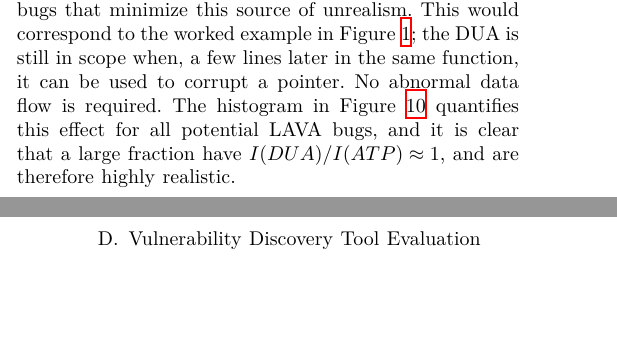
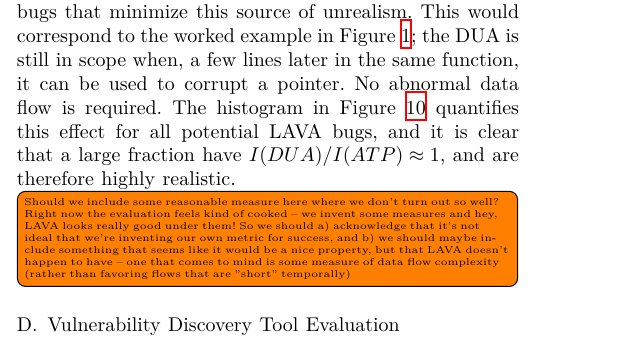
Before and after one commit to panda-re/lava, a LaTeX paper (paper1/paper.tex, which reads paper1/results.tex): two parts of the columns of pages 7 and 8 of 10 before the commit and part of one column of page 7 of 10 after it, the two joined at a grey line, cut so that both start at the same text, the shorter picture padded with empty space. Compiled offline with XeLaTeX.

Commit message:
made comment in results section a todo

```diff
--- a/paper1/results.tex
+++ b/paper1/results.tex
@@ -131,7 +131,8 @@
 No abnormal data flow is required.
 The histogram in Figure~\ref{fig:rdf-hist} quantifies this effect for all potential LAVA bugs, and it is clear that a large fraction have $I(DUA)/I(ATP) \approx 1$, and are therefore highly realistic.
 
-% Should we include some reasonable measure here where we don't turn out so well? Right now the evaluation feels kind of cooked -- we invent some measures and hey, LAVA looks really good under them! So we should a) acknowledge that it's not ideal that we're inventing our own metric for success, and b) we should maybe include something that seems like it would be a nice property, but that LAVA doesn't happen to have -- one that comes to mind is some measure of data flow complexity (rather than favoring flows that are "short" temporally)
+\todo[inline]{Should we include some reasonable measure here where we don't turn out so well? Right now the evaluation feels kind of cooked -- we invent some measures and hey, LAVA looks really good under them! So we should a) acknowledge that it's not ideal that we're inventing our own metric for success, and b) we should maybe include something that seems like it would be a nice property, but that LAVA doesn't happen to have -- one that comes to mind is some measure of data flow
+complexity (rather than favoring flows that are "short" temporally)}
 
 \begin{figure}
 \centering
```
